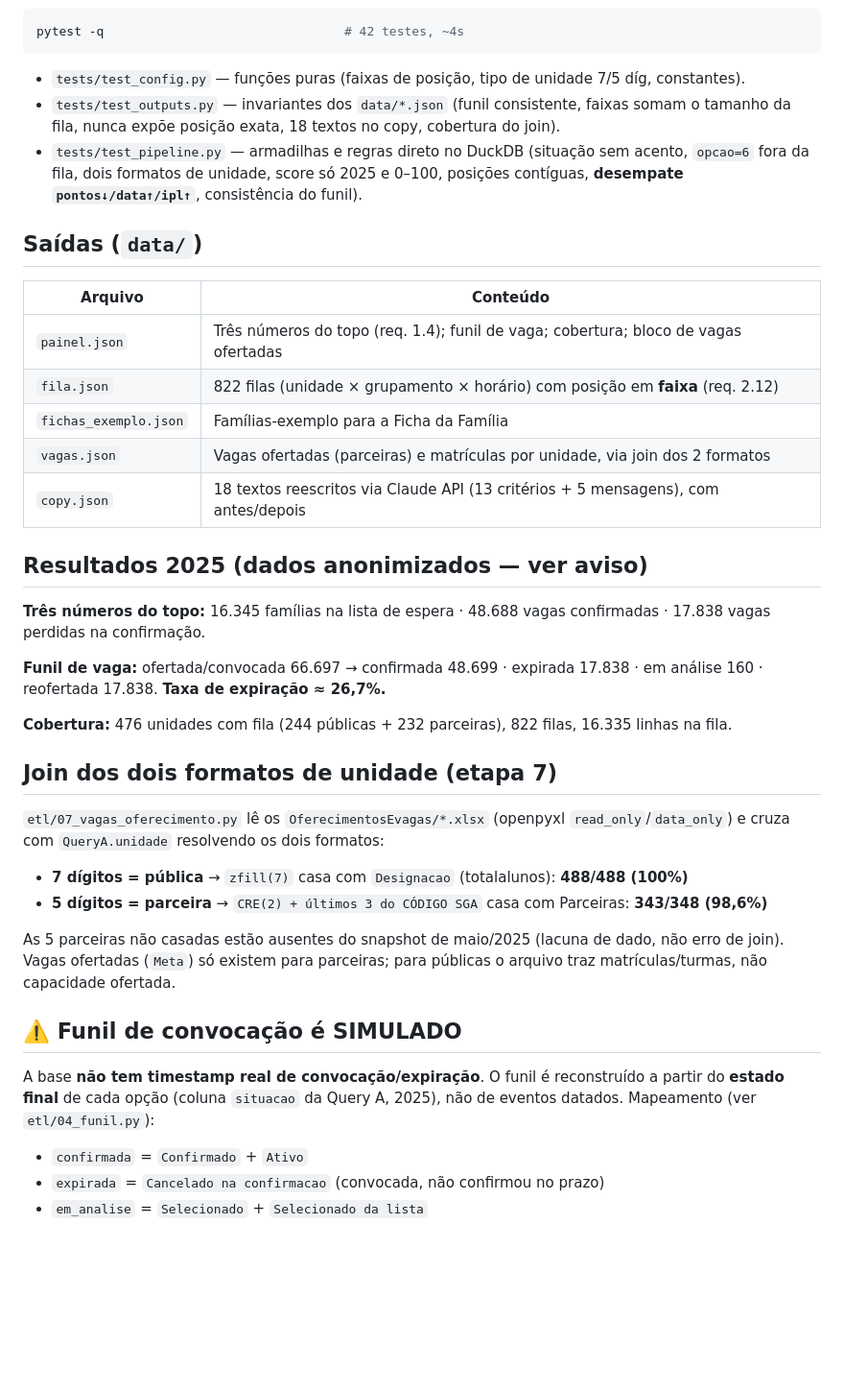
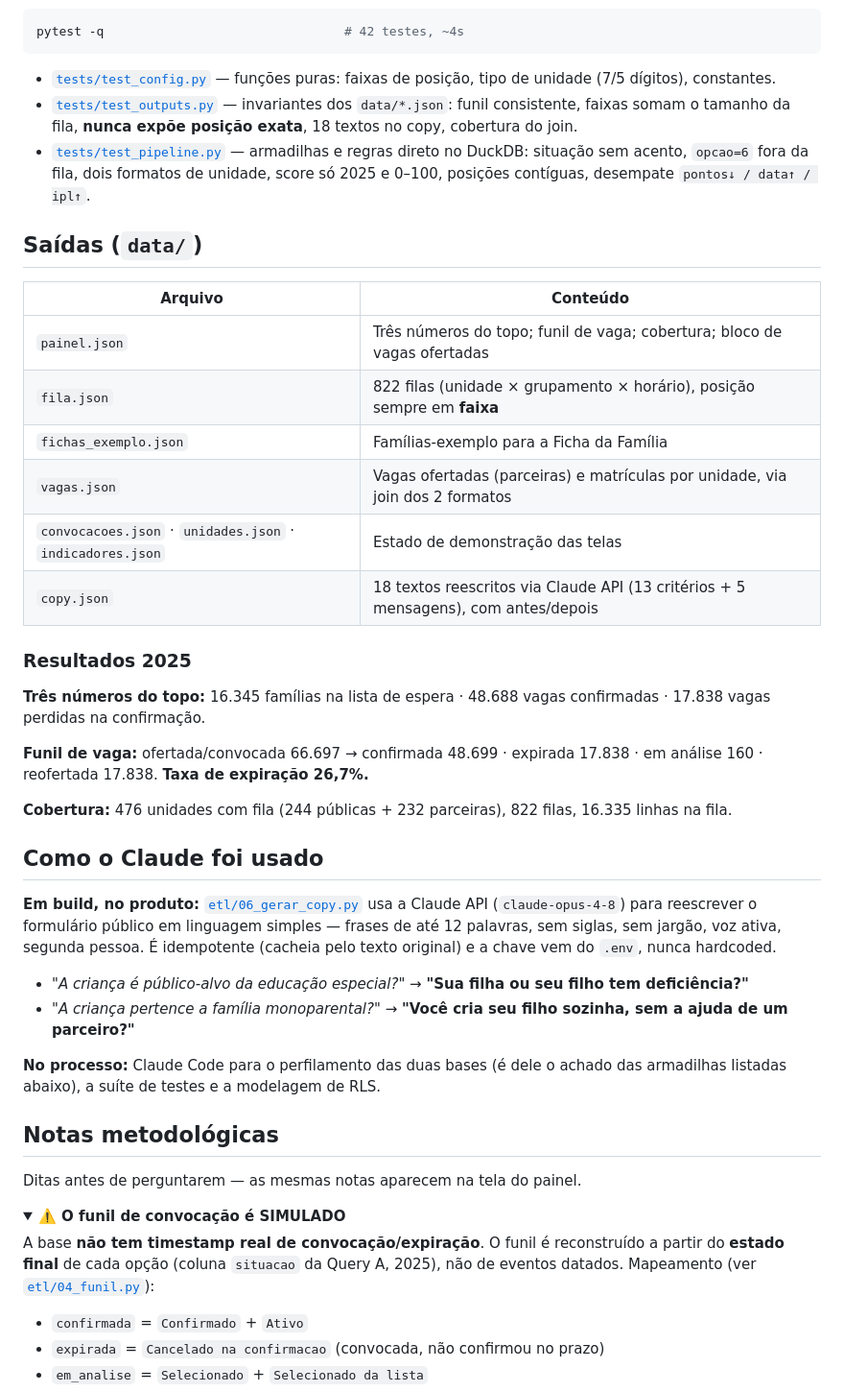
Before and after one commit to melizamaia/Carioquinhas-Gestao-Estudantil, a Markdown page: README.md, the part around one of its changes. Shown at 96% size. GitHub-like rendering; folded sections open; blank space fills up the shorter version.

````diff
--- a/README.md
+++ b/README.md
@@ -104,48 +161,55 @@ python etl/06_gerar_copy.py              # copy.json (pares antes/depois)
 pytest -q                                # 42 testes, ~4s
 ```
 
-- `tests/test_config.py` — funções puras (faixas de posição, tipo de unidade 7/5 díg, constantes).
-- `tests/test_outputs.py` — invariantes dos `data/*.json` (funil consistente, faixas somam o tamanho da fila, nunca expõe posição exata, 18 textos no copy, cobertura do join).
-- `tests/test_pipeline.py` — armadilhas e regras direto no DuckDB (situação sem acento, `opcao=6` fora da fila, dois formatos de unidade, score só 2025 e 0–100, posições contíguas, **desempate `pontos↓/data↑/ipl↑`**, consistência do funil).
+- [`tests/test_config.py`](tests/test_config.py) — funções puras: faixas de posição, tipo de unidade (7/5 dígitos), constantes.
+- [`tests/test_outputs.py`](tests/test_outputs.py) — invariantes dos `data/*.json`: funil consistente, faixas somam o tamanho da fila, **nunca expõe posição exata**, 18 textos no copy, cobertura do join.
+- [`tests/test_pipeline.py`](tests/test_pipeline.py) — armadilhas e regras direto no DuckDB: situação sem acento, `opcao=6` fora da fila, dois formatos de unidade, score só 2025 e 0–100, posições contíguas, desempate `pontos↓ / data↑ / ipl↑`.
 
 ## Saídas (`data/`)
 
 | Arquivo | Conteúdo |
 |---|---|
-| `painel.json` | Três números do topo (req. 1.4); funil de vaga; cobertura; bloco de vagas ofertadas |
-| `fila.json` | 822 filas (unidade × grupamento × horário) com posição em **faixa** (req. 2.12) |
+| `painel.json` | Três números do topo; funil de vaga; cobertura; bloco de vagas ofertadas |
+| `fila.json` | 822 filas (unidade × grupamento × horário), posição sempre em **faixa** |
 | `fichas_exemplo.json` | Famílias-exemplo para a Ficha da Família |
 | `vagas.json` | Vagas ofertadas (parceiras) e matrículas por unidade, via join dos 2 formatos |
+| `convocacoes.json` · `unidades.json` · `indicadores.json` | Estado de demonstração das telas |
 | `copy.json` | 18 textos reescritos via Claude API (13 critérios + 5 mensagens), com antes/depois |
 
-## Resultados 2025 (dados anonimizados — ver aviso)
+### Resultados 2025
 
 **Três números do topo:** 16.345 famílias na lista de espera · 48.688 vagas
 confirmadas · 17.838 vagas perdidas na confirmação.
 
-**Funil de vaga:** ofertada/convocada 66.697 → confirmada 48.699 · expirada
-17.838 · em análise 160 · reofertada 17.838. **Taxa de expiração ≈ 26,7%.**
+**Funil de vaga:** ofertada/convocada 66.697 → confirmada 48.699 · expirada 17.838 ·
+em análise 160 · reofertada 17.838. **Taxa de expiração 26,7%.**
 
 **Cobertura:** 476 unidades com fila (244 públicas + 232 parceiras), 822 filas,
 16.335 linhas na fila.
 
-## Join dos dois formatos de unidade (etapa 7)
+## Como o Claude foi usado
 
-`etl/07_vagas_oferecimento.py` lê os `OferecimentosEvagas/*.xlsx` (openpyxl
-`read_only`/`data_only`) e cruza com `QueryA.unidade` resolvendo os dois formatos:
+**Em build, no produto:** [`etl/06_gerar_copy.py`](etl/06_gerar_copy.py) usa a Claude API
+(`claude-opus-4-8`) para reescrever o formulário público em linguagem simples — frases de
+até 12 palavras, sem siglas, sem jargão, voz ativa, segunda pessoa. É idempotente (cacheia
+pelo texto original) e a chave vem do `.env`, nunca hardcoded.
 
-- **7 dígitos = pública** → `zfill(7)` casa com `Designacao` (totalalunos): **488/488 (100%)**
-- **5 dígitos = parceira** → `CRE(2) + últimos 3 do CÓDIGO SGA` casa com Parceiras: **343/348 (98,6%)**
+- *"A criança é público-alvo da educação especial?"* → **"Sua filha ou seu filho tem deficiência?"**
+- *"A criança pertence a família monoparental?"* → **"Você cria seu filho sozinha, sem a ajuda de um parceiro?"**
 
-As 5 parceiras não casadas estão ausentes do snapshot de maio/2025 (lacuna de dado,
-não erro de join). Vagas ofertadas (`Meta`) só existem para parceiras; para públicas
-o arquivo traz matrículas/turmas, não capacidade ofertada.
+**No processo:** Claude Code para o perfilamento das duas bases (é dele o achado das
+armadilhas listadas abaixo), a suíte de testes e a modelagem de RLS.
 
-## ⚠️ Funil de convocação é SIMULADO
+## Notas metodológicas
 
-A base **não tem timestamp real de convocação/expiração**. O funil é
-reconstruído a partir do **estado final** de cada opção (coluna `situacao` da
-Query A, 2025), não de eventos datados. Mapeamento (ver `etl/04_funil.py`):
+Ditas antes de perguntarem — as mesmas notas aparecem na tela do painel.
+
+<details>
+<summary><strong>⚠️ O funil de convocação é SIMULADO</strong></summary>
+
+A base **não tem timestamp real de convocação/expiração**. O funil é reconstruído a
+partir do **estado final** de cada opção (coluna `situacao` da Query A, 2025), não de
+eventos datados. Mapeamento (ver [`etl/04_funil.py`](etl/04_funil.py)):
 
 - `confirmada` = `Confirmado` + `Ativo`
 - `expirada` = `Cancelado na confirmacao` (convocada, não confirmou no prazo)
````
Also changed, not shown: other parts of README.md (+173 -90 lines).
